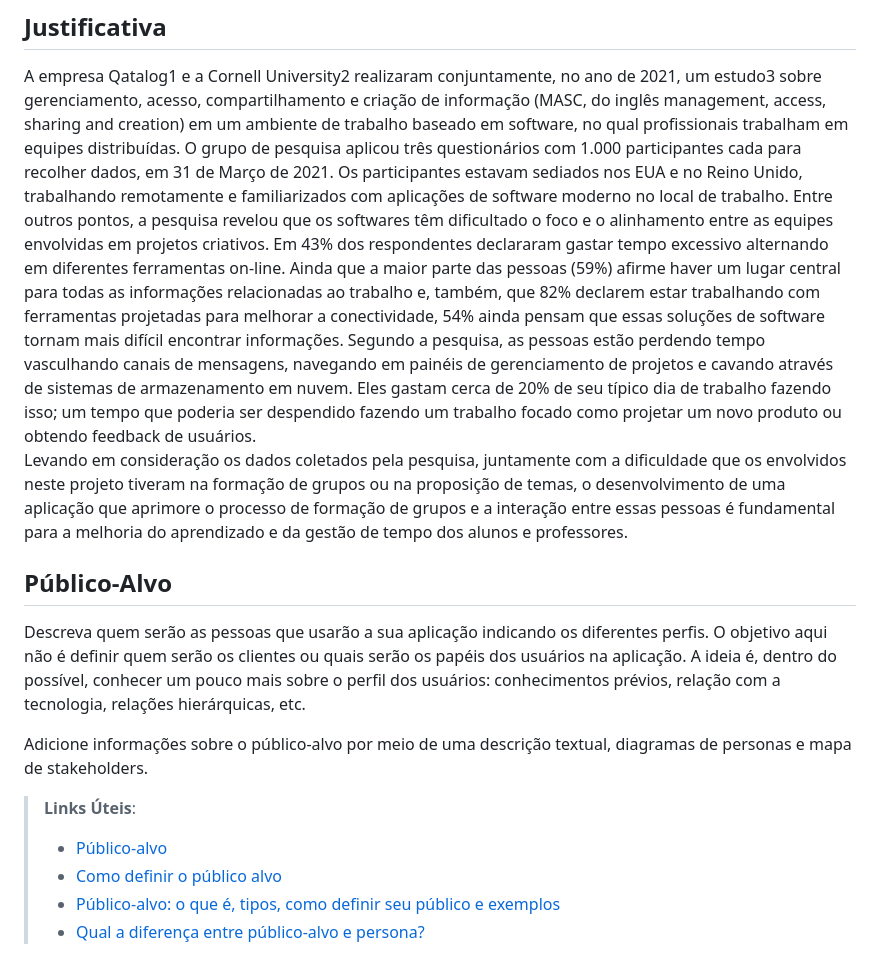
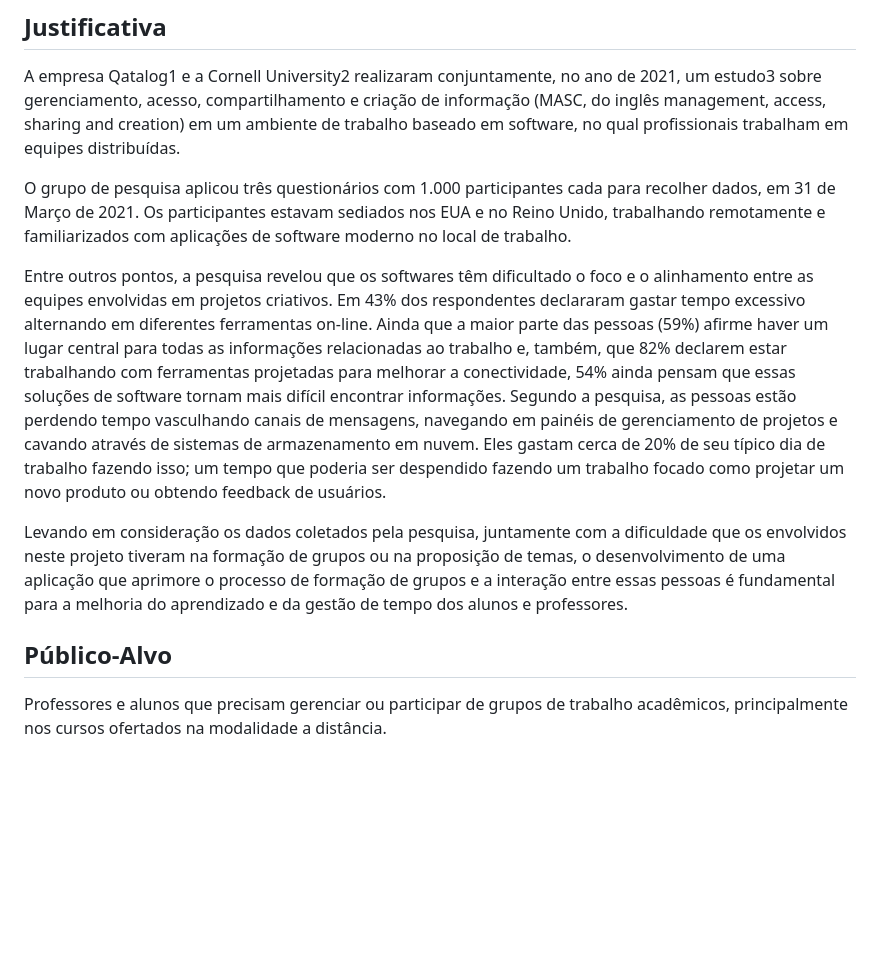
Before and after one commit to ICEI-PUC-Minas-PMV-ADS/pmv-ads-2023-1-e1-proj-web-t13-g1-TimeFacil, a Markdown page: docs/01-Documentação de Contexto.md, the part around the change printed below. Rendered like a GitHub page; blank space fills up the shorter version.

```diff
--- a/docs/01-Documentação de Contexto.md
+++ b/docs/01-Documentação de Contexto.md
@@ -31,19 +33,13 @@
 ## Justificativa
 
   A empresa Qatalog1 e a Cornell University2 realizaram conjuntamente, no ano de 2021, um estudo3 sobre gerenciamento, acesso, compartilhamento e criação de informação (MASC, do inglês management, access, sharing and creation) em um ambiente de trabalho baseado em software, no qual profissionais trabalham em equipes distribuídas.
+
   O grupo de pesquisa aplicou três questionários com 1.000 participantes cada para recolher dados, em 31 de Março de 2021. Os participantes estavam sediados nos EUA e no Reino Unido, trabalhando remotamente e familiarizados com aplicações de software moderno no local de trabalho.
+
   Entre outros pontos, a pesquisa revelou que os softwares têm dificultado o foco e o alinhamento entre as equipes envolvidas em projetos criativos. Em 43% dos respondentes declararam gastar tempo excessivo alternando em diferentes ferramentas on-line. Ainda que a maior parte das pessoas (59%) afirme haver um lugar central para todas as informações relacionadas ao trabalho e, também, que 82% declarem estar trabalhando com ferramentas projetadas para melhorar a conectividade, 54% ainda pensam que essas soluções de software tornam mais difícil encontrar informações. Segundo a pesquisa, as pessoas estão perdendo tempo vasculhando canais de mensagens, navegando em painéis de gerenciamento de projetos e cavando através de sistemas de armazenamento em nuvem. Eles gastam cerca de 20% de seu típico dia de trabalho fazendo isso; um tempo que poderia ser despendido fazendo um trabalho focado como projetar um novo produto ou obtendo feedback de usuários.
+
   Levando em consideração os dados coletados pela pesquisa, juntamente com a dificuldade que os envolvidos neste projeto tiveram na formação de grupos ou na proposição de temas, o desenvolvimento de uma aplicação que aprimore o processo de formação de grupos e a interação entre essas pessoas é fundamental para a melhoria do aprendizado e da gestão de tempo dos alunos e professores.
 
 ## Público-Alvo
 
-Descreva quem serão as pessoas que usarão a sua aplicação indicando os diferentes perfis. O objetivo aqui não é definir quem serão os clientes ou quais serão os papéis dos usuários na aplicação. A ideia é, dentro do possível, conhecer um pouco mais sobre o perfil dos usuários: conhecimentos prévios, relação com a tecnologia, relações
-hierárquicas, etc.
-
-Adicione informações sobre o público-alvo por meio de uma descrição textual, diagramas de personas e mapa de stakeholders.
-
-> **Links Úteis**:
-> - [Público-alvo](https://blog.hotmart.com/pt-br/publico-alvo/)
-> - [Como definir o público alvo](https://exame.com/pme/5-dicas-essenciais-para-definir-o-publico-alvo-do-seu-negocio/)
-> - [Público-alvo: o que é, tipos, como definir seu público e exemplos](https://klickpages.com.br/blog/publico-alvo-o-que-e/)
-> - [Qual a diferença entre público-alvo e persona?](https://rockcontent.com/blog/diferenca-publico-alvo-e-persona/)
+Professores e alunos que precisam gerenciar ou participar de grupos de trabalho acadêmicos, principalmente nos cursos ofertados na modalidade a distância.
```
Also changed, not shown: other parts of docs/01-Documentação de Contexto.md (+2 -0 lines).
